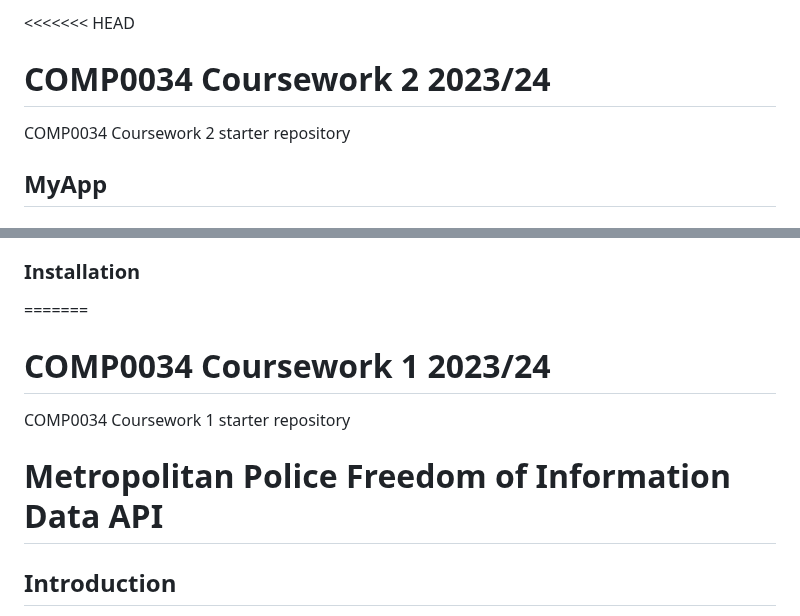
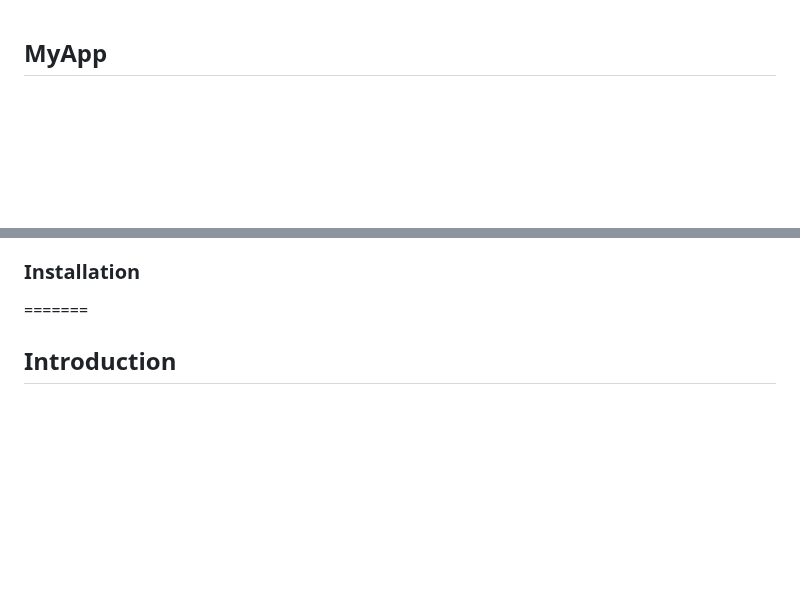
Before and after one commit to TommyLau-bit/Rest-AP-test-develop, a Markdown page: README.md, 2 parts joined by grey strips. Rendered like a GitHub page; blank space fills up the shorter version.

```diff
--- a/README.md
+++ b/README.md
@@ -1,7 +1,3 @@
-<<<<<<< HEAD
-# COMP0034 Coursework 2 2023/24
-COMP0034 Coursework 2 starter repository
-
 ## MyApp
 
 ### Introduction
@@ -24,9 +20,6 @@ To work with this application, you'll need the following:
 
 ### Installation
 =======
-# COMP0034 Coursework 1 2023/24
-COMP0034 Coursework 1 starter repository
-# Metropolitan Police Freedom of Information Data API
 
 ## Introduction
 This Flask application serves as a REST API for storing and retrieving information related to the Metropolitan Police Freedom of Information data. It allows users to access and manage data related to police cases and freedom of information requests.
```
